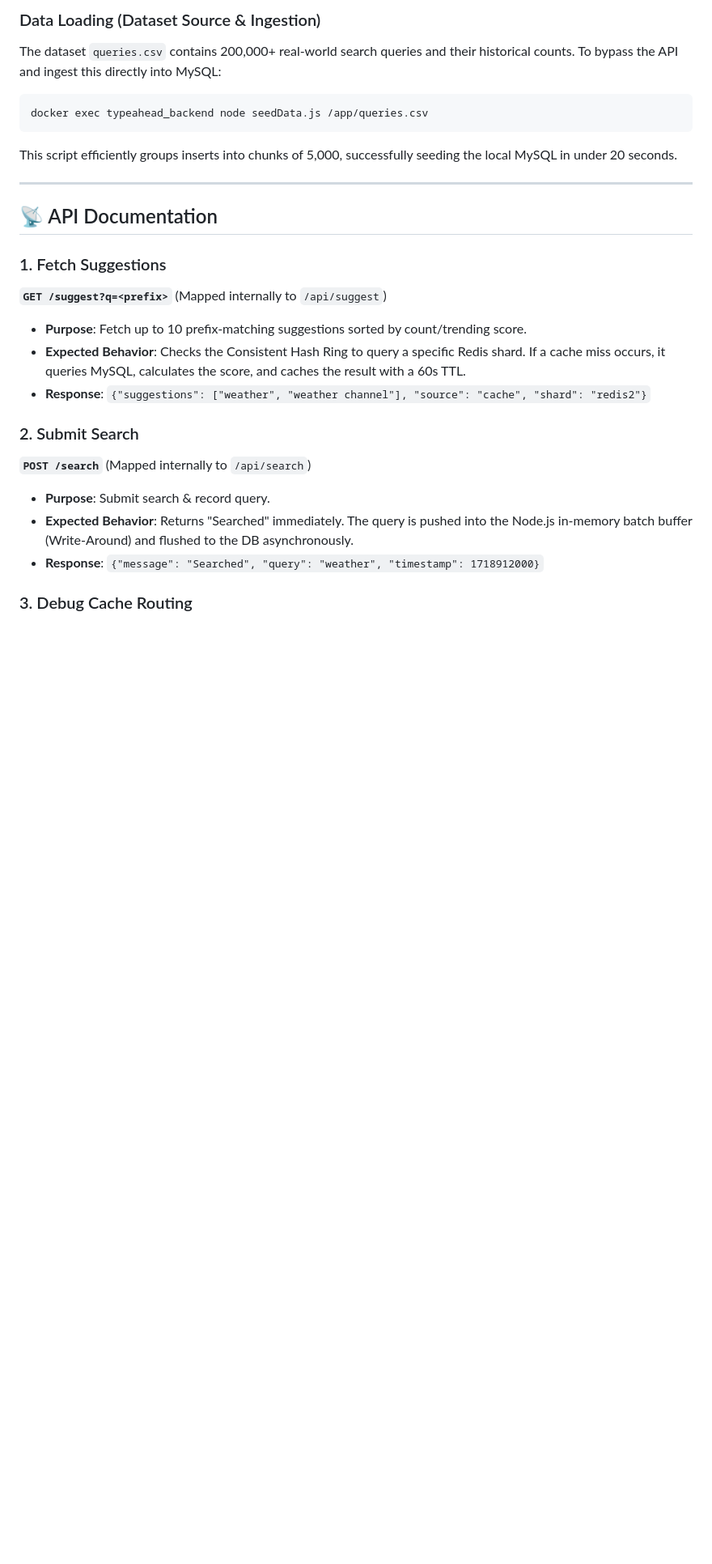
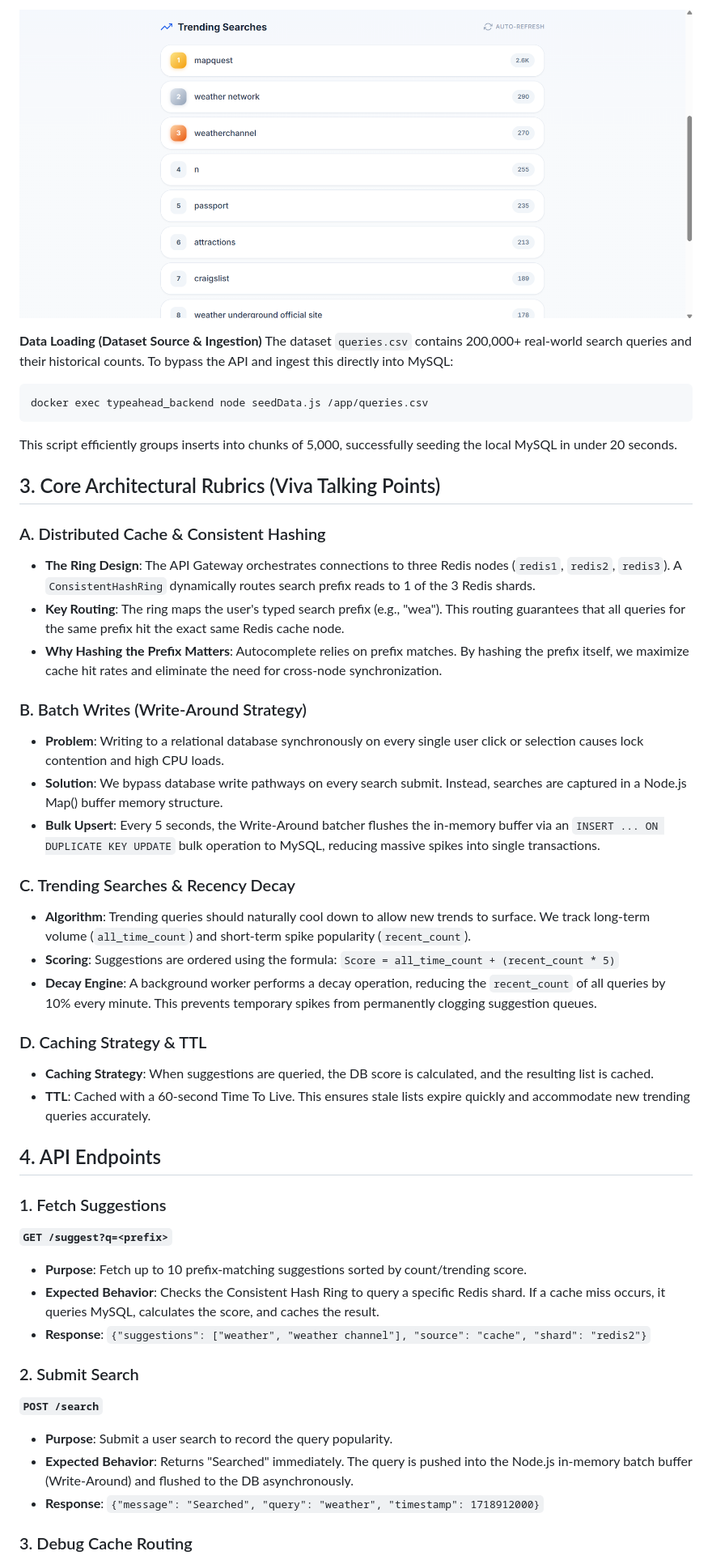
Before and after one commit to Abhiroop-011/TypeAhead_HLD, a Markdown page: README.md, the part around the change printed below. Shown: that part at 81% size. Drawn GitHub-style; pictures changed too: screenshots/Screenshot 2026-06-22 041406.png (added); blank space fills up the shorter version.

````diff
--- a/README.md
+++ b/README.md
@@ -28,24 +58,46 @@ The system is designed to handle high-throughput read queries while protecting t
 
-### Data Loading (Dataset Source & Ingestion)
+![Autocomplete Suggestions](./screenshots/Screenshot%202026-06-22%20041406.png)
+
+**Data Loading (Dataset Source & Ingestion)**
 The dataset `queries.csv` contains 200,000+ real-world search queries and their historical counts. To bypass the API and ingest this directly into MySQL:
 ```bash
 docker exec typeahead_backend node seedData.js /app/queries.csv
 ```
 This script efficiently groups inserts into chunks of 5,000, successfully seeding the local MySQL in under 20 seconds.
 
----
+## 3. Core Architectural Rubrics (Viva Talking Points)
 
-## 📡 API Documentation
+### A. Distributed Cache & Consistent Hashing
+*   **The Ring Design**: The API Gateway orchestrates connections to three Redis nodes (`redis1`, `redis2`, `redis3`). A `ConsistentHashRing` dynamically routes search prefix reads to 1 of the 3 Redis shards.
+*   **Key Routing**: The ring maps the user's typed search prefix (e.g., "wea"). This routing guarantees that all queries for the same prefix hit the exact same Redis cache node.
+*   **Why Hashing the Prefix Matters**: Autocomplete relies on prefix matches. By hashing the prefix itself, we maximize cache hit rates and eliminate the need for cross-node synchronization.
+
+### B. Batch Writes (Write-Around Strategy)
+*   **Problem**: Writing to a relational database synchronously on every single user click or selection causes lock contention and high CPU loads.
+*   **Solution**: We bypass database write pathways on every search submit. Instead, searches are captured in a Node.js Map() buffer memory structure.
+*   **Bulk Upsert**: Every 5 seconds, the Write-Around batcher flushes the in-memory buffer via an `INSERT ... ON DUPLICATE KEY UPDATE` bulk operation to MySQL, reducing massive spikes into single transactions.
+
+### C. Trending Searches & Recency Decay
+*   **Algorithm**: Trending queries should naturally cool down to allow new trends to surface. We track long-term volume (`all_time_count`) and short-term spike popularity (`recent_count`).
+*   **Scoring**: Suggestions are ordered using the formula:
+    `Score = all_time_count + (recent_count * 5)`
+*   **Decay Engine**: A background worker performs a decay operation, reducing the `recent_count` of all queries by 10% every minute. This prevents temporary spikes from permanently clogging suggestion queues.
+
+### D. Caching Strategy & TTL
+*   **Caching Strategy**: When suggestions are queried, the DB score is calculated, and the resulting list is cached.
+*   **TTL**: Cached with a 60-second Time To Live. This ensures stale lists expire quickly and accommodate new trending queries accurately.
+
+## 4. API Endpoints
 
 ### 1. Fetch Suggestions
-**`GET /suggest?q=<prefix>`** (Mapped internally to `/api/suggest`)
+**`GET /suggest?q=<prefix>`**
 *   **Purpose**: Fetch up to 10 prefix-matching suggestions sorted by count/trending score.
-*   **Expected Behavior**: Checks the Consistent Hash Ring to query a specific Redis shard. If a cache miss occurs, it queries MySQL, calculates the score, and caches the result with a 60s TTL.
+*   **Expected Behavior**: Checks the Consistent Hash Ring to query a specific Redis shard. If a cache miss occurs, it queries MySQL, calculates the score, and caches the result.
 *   **Response**: `{"suggestions": ["weather", "weather channel"], "source": "cache", "shard": "redis2"}`
 
 ### 2. Submit Search
-**`POST /search`** (Mapped internally to `/api/search`)
-*   **Purpose**: Submit search & record query.
+**`POST /search`**
+*   **Purpose**: Submit a user search to record the query popularity.
 *   **Expected Behavior**: Returns "Searched" immediately. The query is pushed into the Node.js in-memory batch buffer (Write-Around) and flushed to the DB asynchronously.
 *   **Response**: `{"message": "Searched", "query": "weather", "timestamp": 1718912000}`
 
````
Also changed, not shown: other parts of README.md (+55 -25 lines), screenshots/Screenshot 2026-06-22 041355.png (added), screenshots/Screenshot 2026-06-22 041414.png (added).
